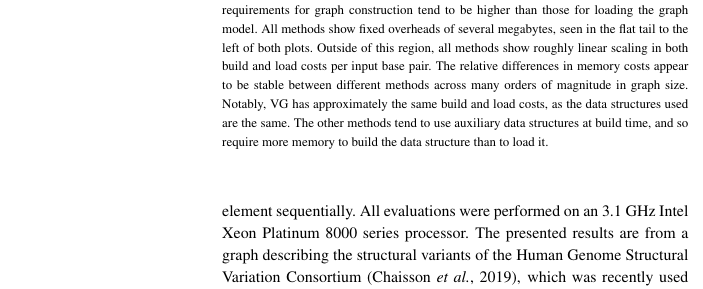
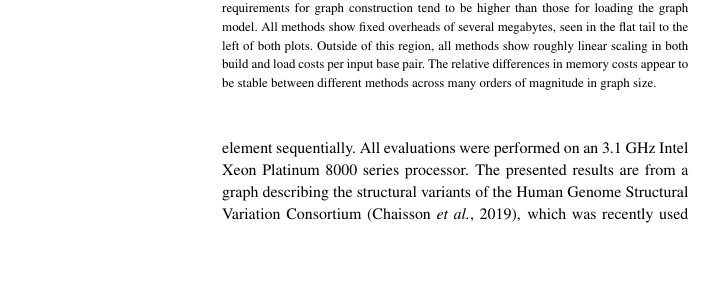
Before and after one commit to vgteam/handlegraph-paper, a LaTeX paper (main.tex): part of one column of page 5 of 7, cut so that both start at the same text, the shorter picture padded with empty space. Compiled offline with pdfLaTeX.

Commit message:
remove unnecessary and confusing sentences

```diff
--- a/main.tex
+++ b/main.tex
@@ -392,8 +392,6 @@ The results generally match our expectations based on the implementations' desig
     All methods show fixed overheads of several megabytes, seen in the flat tail to the left of both plots.
     Outside of this region, all methods show roughly linear scaling in both build and load costs per input base pair.
     The relative differences in memory costs appear to be stable between different methods across many orders of magnitude in graph size.
-    Notably, \textsc{VG} has approximately the same build and load costs, as the data structures used are the same.
-    The other methods tend to use auxiliary data structures at build time, and so require more memory to build the data structure than to load it.
     }
 \end{figure}
 
```
